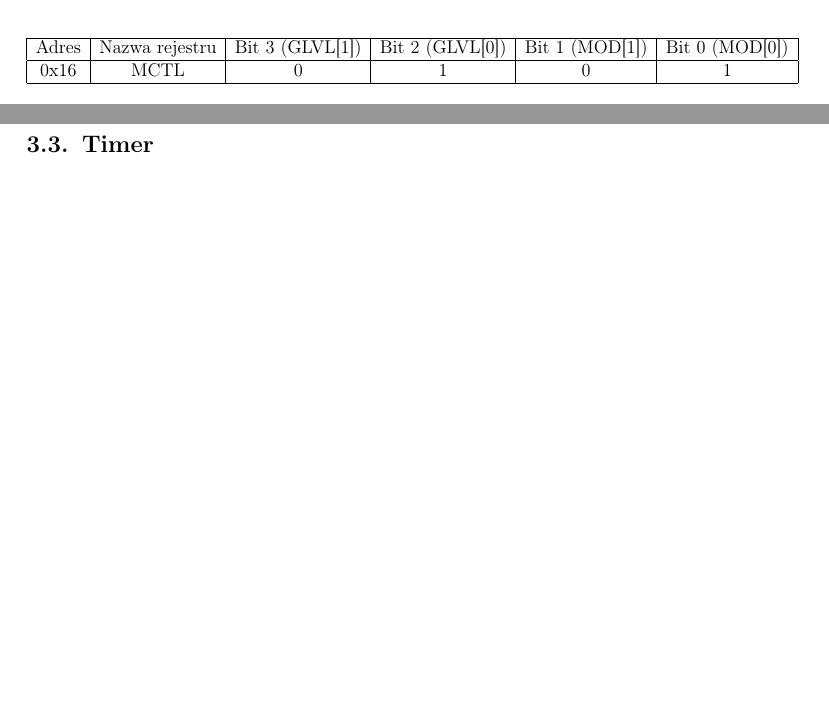
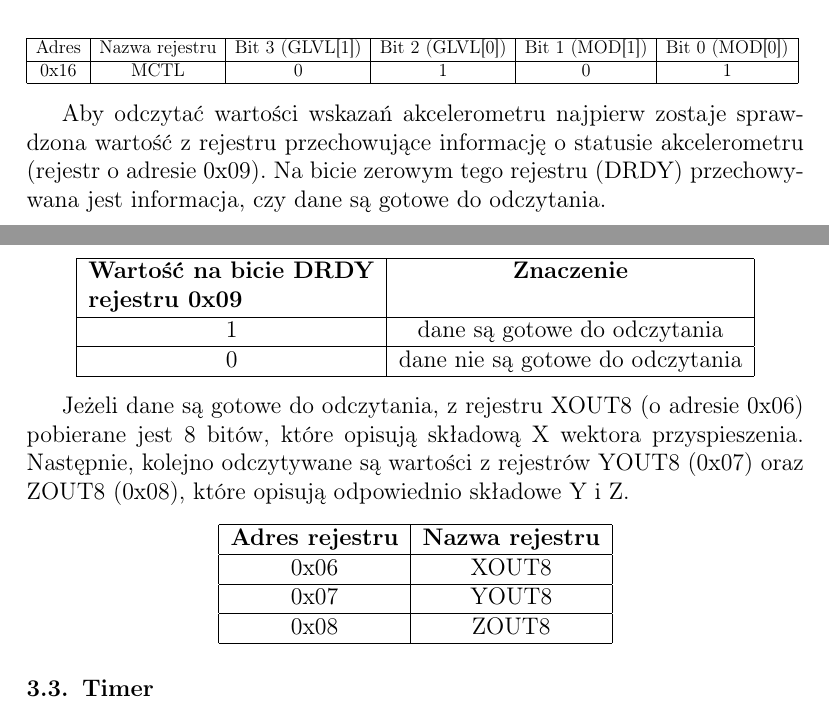
Before and after one commit to Kjawo/embedded-systems, a LaTeX document (sprawozdanie/wbudy-sprawozdanie.tex): two parts of pages 5 and 6 of 7, joined at a grey line, cut so that both start at the same text, the shorter picture padded with empty space. Compiled offline with pdfLaTeX.

Commit message:
Add acc description

```diff
--- a/sprawozdanie/wbudy-sprawozdanie.tex
+++ b/sprawozdanie/wbudy-sprawozdanie.tex
@@ -201,6 +201,35 @@
 	}
 \end{center}
 
+		Aby odczytać wartości wskazań akcelerometru najpierw zostaje sprawdzona wartość z rejestru przechowujące informację o statusie akcelerometru (rejestr o adresie 0x09). Na bicie zerowym tego rejestru (DRDY) przechowywana jest informacja, czy dane są gotowe do odczytania.
+\begin{center}
+			\begin{tabular}{|c|c|}
+			\hline
+			\vtop{\hbox{\strut \textbf{Wartość na bicie DRDY}}\hbox{\strut \textbf{rejestru 0x09}}} & \textbf{Znaczenie} \\
+			\hline
+			1 & dane są gotowe do odczytania \\
+			\hline
+			0 & dane nie są gotowe do odczytania \\
+			\hline
+		\end{tabular}
+\end{center}
+
+		Jeżeli dane są gotowe do odczytania, z rejestru XOUT8 (o adresie 0x06) pobierane jest 8 bitów, które opisują składową X wektora przyspieszenia. Następnie, kolejno odczytywane są wartości z rejestrów YOUT8 (0x07) oraz ZOUT8 (0x08), które opisują odpowiednio składowe Y i Z.
+
+\begin{center}
+			\begin{tabular}{|c|c|}
+			\hline
+			\textbf{Adres rejestru} & \textbf{Nazwa rejestru} \\
+			\hline
+			0x06 & XOUT8 \\
+			\hline
+			0x07 & YOUT8 \\
+			\hline
+			0x08 &  ZOUT8\\
+			\hline
+		\end{tabular}
+\end{center}
+
 		\subsection{Timer}
 
 		\subsection{OLED}
```
